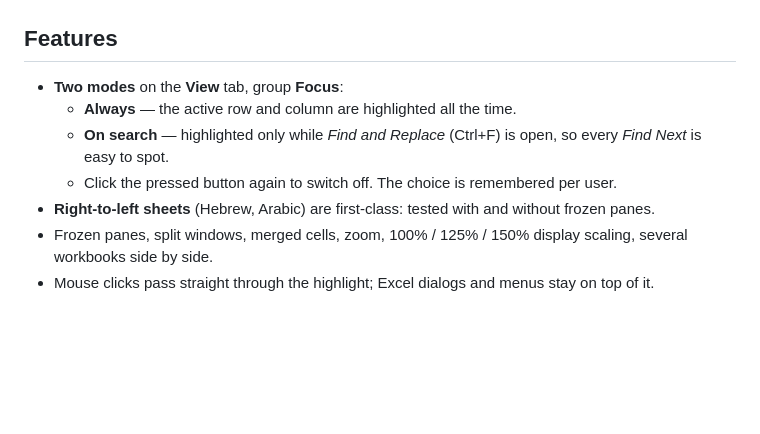
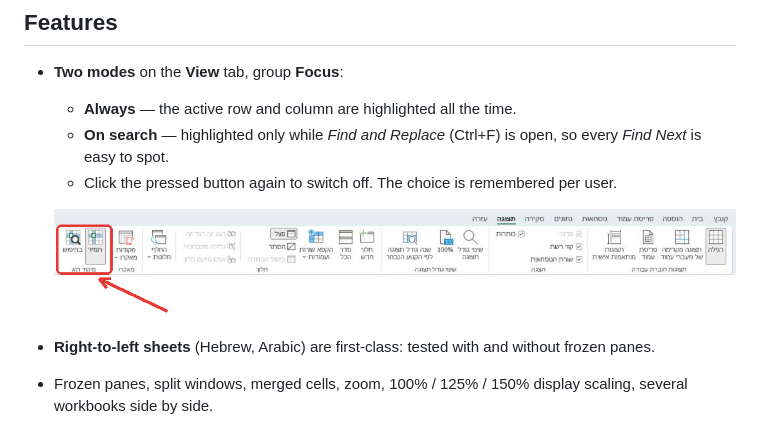
Before and after one commit to 3en5/excel-focus-cell, a Markdown page: README.md, the part around the change. Drawn GitHub-style; pictures changed too: docs/images/ribbon.png; blank space fills up the shorter version.

```diff
--- a/README.md
+++ b/README.md
@@ -17,6 +17,9 @@ cells, not the formatting, not the Undo history, not the "saved" state.
   - **Always** — the active row and column are highlighted all the time.
   - **On search** — highlighted only while *Find and Replace* (Ctrl+F) is open, so every *Find Next* is easy to spot.
   - Click the pressed button again to switch off. The choice is remembered per user.
+
+  ![The Focus group on the View tab](docs/images/ribbon.png)
+
 - **Right-to-left sheets** (Hebrew, Arabic) are first-class: tested with and without frozen panes.
 - Frozen panes, split windows, merged cells, zoom, 100% / 125% / 150% display scaling, several workbooks side by side.
 - Mouse clicks pass straight through the highlight; Excel dialogs and menus stay on top of it.
```
Also changed, not shown: README.he.md (+3 -0 lines).
